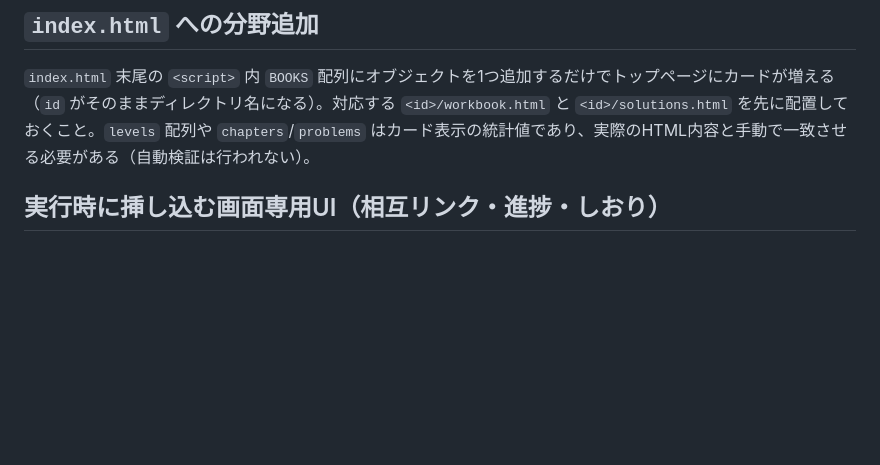
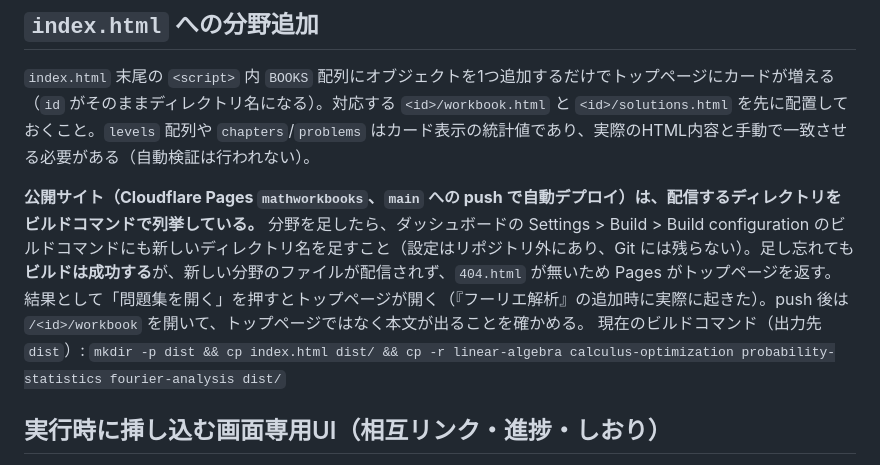
Before and after one commit to motegi485/MathWorkbooks, a Markdown page: AGENTS.md, the part around the change. GitHub-like rendering; blank space fills up the shorter version.

Commit message:
update: note the pages build command in the guide for adding a subject
Co-Authored-By: Claude Opus 5.5 <noreply@anthropic.com>

```diff
--- a/AGENTS.md
+++ b/AGENTS.md
@@ -55,6 +55,9 @@ fourier-analysis/
 
 `index.html` 末尾の `<script>` 内 `BOOKS` 配列にオブジェクトを1つ追加するだけでトップページにカードが増える（`id` がそのままディレクトリ名になる）。対応する `<id>/workbook.html` と `<id>/solutions.html` を先に配置しておくこと。`levels` 配列や `chapters`/`problems` はカード表示の統計値であり、実際のHTML内容と手動で一致させる必要がある（自動検証は行われない）。
 
+**公開サイト（Cloudflare Pages `mathworkbooks`、`main` への push で自動デプロイ）は、配信するディレクトリをビルドコマンドで列挙している。** 分野を足したら、ダッシュボードの Settings > Build > Build configuration のビルドコマンドにも新しいディレクトリ名を足すこと（設定はリポジトリ外にあり、Git には残らない）。足し忘れても**ビルドは成功する**が、新しい分野のファイルが配信されず、`404.html` が無いため Pages がトップページを返す。結果として「問題集を開く」を押すとトップページが開く（『フーリエ解析』の追加時に実際に起きた）。push 後は `/<id>/workbook` を開いて、トップページではなく本文が出ることを確かめる。
+現在のビルドコマンド（出力先 `dist`）: `mkdir -p dist && cp index.html dist/ && cp -r linear-algebra calculus-optimization probability-statistics fourier-analysis dist/`
+
 ## 実行時に挿し込む画面専用UI（相互リンク・進捗・しおり）
 
 各冊の末尾にある1つのスクリプトが、問題の見出し `.phead` の右端に操作欄 `.pctl` を作り、そこへ「もう一方の冊への行き先」「解いた印」「しおり」を実行時に挿し込む。**問題側のHTMLには手を入れていない**ので、問題を増減しても追随する。サーバもビルドも不要な、純粋なクライアント側の機能。
```
Also changed, not shown: CLAUDE.md (+3 -0 lines).
